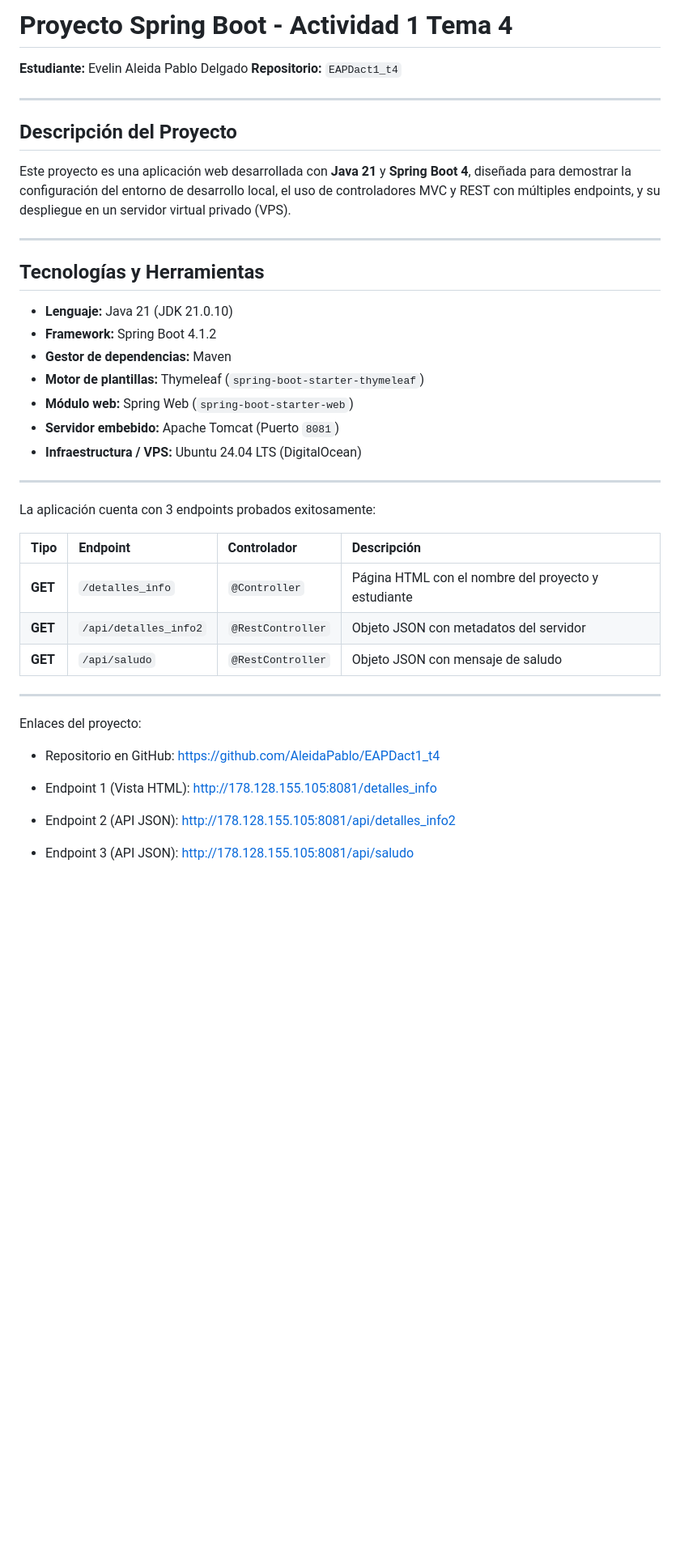
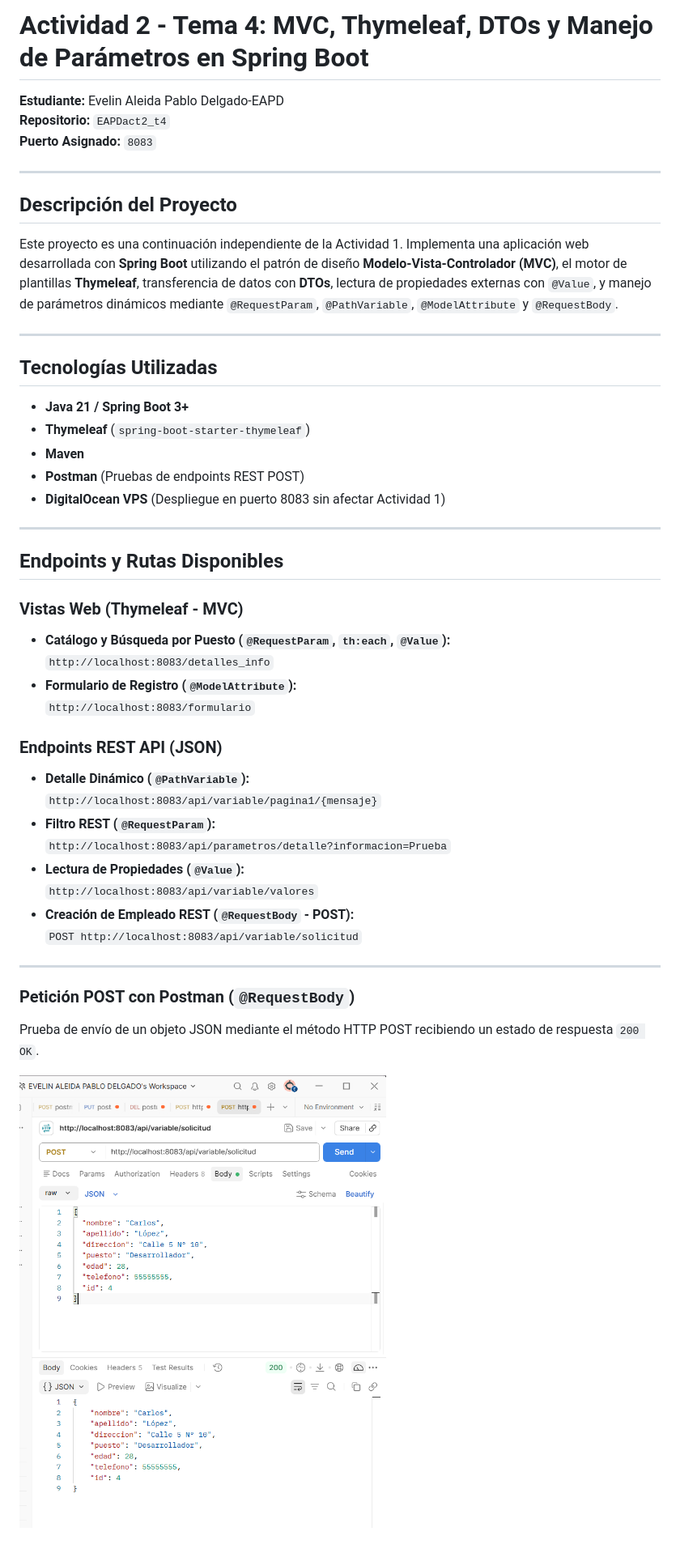
Before and after one commit to AleidaPablo/EAPDact2_t4, a Markdown page: README.md, the part around the change. Shown at 81% size. Drawn GitHub-style; pictures changed too: capturas/postman.png (added); blank space fills up the shorter version.

Commit message:
imagenes

```diff
--- a/README.md
+++ b/README.md
@@ -1,38 +1,49 @@
-# Proyecto Spring Boot - Actividad 1 Tema 4
+# Actividad 2 - Tema 4: MVC, Thymeleaf, DTOs y Manejo de Parámetros en Spring Boot
 
-**Estudiante:** Evelin Aleida Pablo Delgado
-**Repositorio:** `EAPDact1_t4`
+**Estudiante:** Evelin Aleida Pablo Delgado-EAPD
+**Repositorio:** `EAPDact2_t4`
+**Puerto Asignado:** `8083`
 
 ---
 
 ## Descripción del Proyecto
 
-Este proyecto es una aplicación web desarrollada con **Java 21** y **Spring Boot 4**, diseñada para demostrar la configuración del entorno de desarrollo local, el uso de controladores MVC y REST con múltiples endpoints, y su despliegue en un servidor virtual privado (VPS).
+Este proyecto es una continuación independiente de la Actividad 1. Implementa una aplicación web desarrollada con **Spring Boot** utilizando el patrón de diseño **Modelo-Vista-Controlador (MVC)**, el motor de plantillas **Thymeleaf**, transferencia de datos con **DTOs**, lectura de propiedades externas con `@Value`, y manejo de parámetros dinámicos mediante `@RequestParam`, `@PathVariable`, `@ModelAttribute` y `@RequestBody`.
 
 ---
 
-## Tecnologías y Herramientas
+## Tecnologías Utilizadas
 
-* **Lenguaje:** Java 21 (JDK 21.0.10)
-* **Framework:** Spring Boot 4.1.2
-* **Gestor de dependencias:** Maven
-* **Motor de plantillas:** Thymeleaf (`spring-boot-starter-thymeleaf`)
-* **Módulo web:** Spring Web (`spring-boot-starter-web`)
-* **Servidor embebido:** Apache Tomcat (Puerto `8081`)
-* **Infraestructura / VPS:** Ubuntu 24.04 LTS (DigitalOcean)
+* **Java 21 / Spring Boot 3+**
+* **Thymeleaf** (`spring-boot-starter-thymeleaf`)
+* **Maven**
+* **Postman** (Pruebas de endpoints REST POST)
+* **DigitalOcean VPS** (Despliegue en puerto 8083 sin afectar Actividad 1)
+
 ---
 
-La aplicación cuenta con 3 endpoints probados exitosamente:
+## Endpoints y Rutas Disponibles
 
-| Tipo | Endpoint | Controlador | Descripción |
-| :--- | :--- | :--- | :--- |
-| **GET** | `/detalles_info` | `@Controller` | Página HTML con el nombre del proyecto y estudiante |
-| **GET** | `/api/detalles_info2` | `@RestController` | Objeto JSON con metadatos del servidor |
-| **GET** | `/api/saludo` | `@RestController` | Objeto JSON con mensaje de saludo |
+### Vistas Web (Thymeleaf - MVC)
+* **Catálogo y Búsqueda por Puesto (`@RequestParam`, `th:each`, `@Value`):**
+  `http://localhost:8083/detalles_info`
+* **Formulario de Registro (`@ModelAttribute`):**
+  `http://localhost:8083/formulario`
+
+### Endpoints REST API (JSON)
+* **Detalle Dinámico (`@PathVariable`):**
+  `http://localhost:8083/api/variable/pagina1/{mensaje}`
+* **Filtro REST (`@RequestParam`):**
+  `http://localhost:8083/api/parametros/detalle?informacion=Prueba`
+* **Lectura de Propiedades (`@Value`):**
+  `http://localhost:8083/api/variable/valores`
+* **Creación de Empleado REST (`@RequestBody` - POST):**
+  `POST http://localhost:8083/api/variable/solicitud`
+
+
 ---
-Enlaces del proyecto:
-- Repositorio en GitHub: https://github.com/AleidaPablo/EAPDact1_t4
 
-- Endpoint 1 (Vista HTML): http://178.128.155.105:8081/detalles_info
-- Endpoint 2 (API JSON): http://178.128.155.105:8081/api/detalles_info2
-- Endpoint 3 (API JSON): http://178.128.155.105:8081/api/saludo
+### Petición POST con Postman (`@RequestBody`)
+Prueba de envío de un objeto JSON mediante el método HTTP POST recibiendo un estado de respuesta `200 OK`.
+
+![Prueba POST en Postman](./capturas/postman.png)
```
Also changed, not shown: 1 other file.
